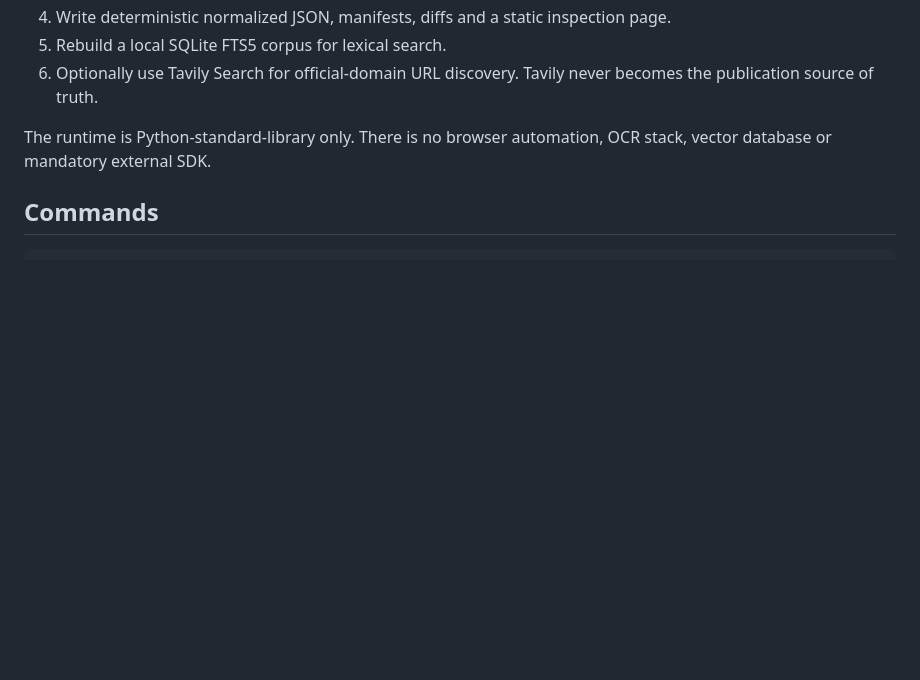
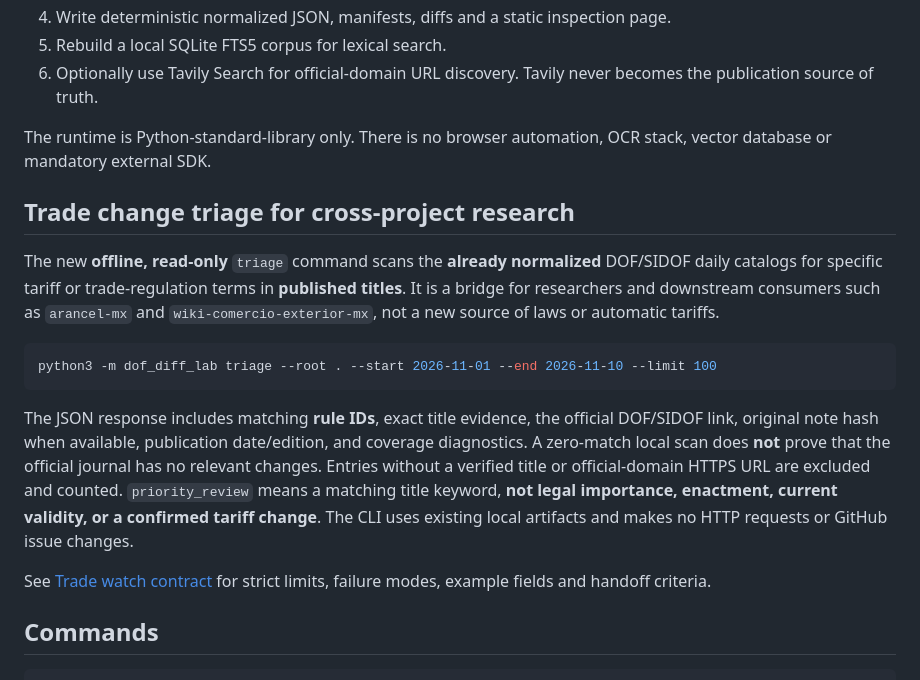
Before and after one commit to jccontrerasg08-cpu/dof-diff-lab, a Markdown page: README.md, the part around the change. Rendered like a GitHub page; blank space fills up the shorter version.

Commit message:
Document and verify offline DOF trade-change triage: README.md

````diff
--- a/README.md
+++ b/README.md
@@ -14,6 +14,18 @@
 6. Optionally use Tavily Search for official-domain URL discovery. Tavily never becomes the publication source of truth.
 
 The runtime is Python-standard-library only. There is no browser automation, OCR stack, vector database or mandatory external SDK.
+
+## Trade change triage for cross-project research
+
+The new **offline, read-only** `triage` command scans the **already normalized** DOF/SIDOF daily catalogs for specific tariff or trade-regulation terms in **published titles**. It is a bridge for researchers and downstream consumers such as `arancel-mx` and `wiki-comercio-exterior-mx`, not a new source of laws or automatic tariffs.
+
+```bash
+python3 -m dof_diff_lab triage --root . --start 2026-11-01 --end 2026-11-10 --limit 100
+```
+
+The JSON response includes matching **rule IDs**, exact title evidence, the official DOF/SIDOF link, original note hash when available, publication date/edition, and coverage diagnostics. A zero-match local scan does **not** prove that the official journal has no relevant changes. Entries without a verified title or official-domain HTTPS URL are excluded and counted. `priority_review` means a matching title keyword, **not legal importance, enactment, current validity, or a confirmed tariff change**. The CLI uses existing local artifacts and makes no HTTP requests or GitHub issue changes.
+
+See [Trade watch contract](docs/trade-watch-contract.md) for strict limits, failure modes, example fields and handoff criteria.
 
 ## Commands
 
````
